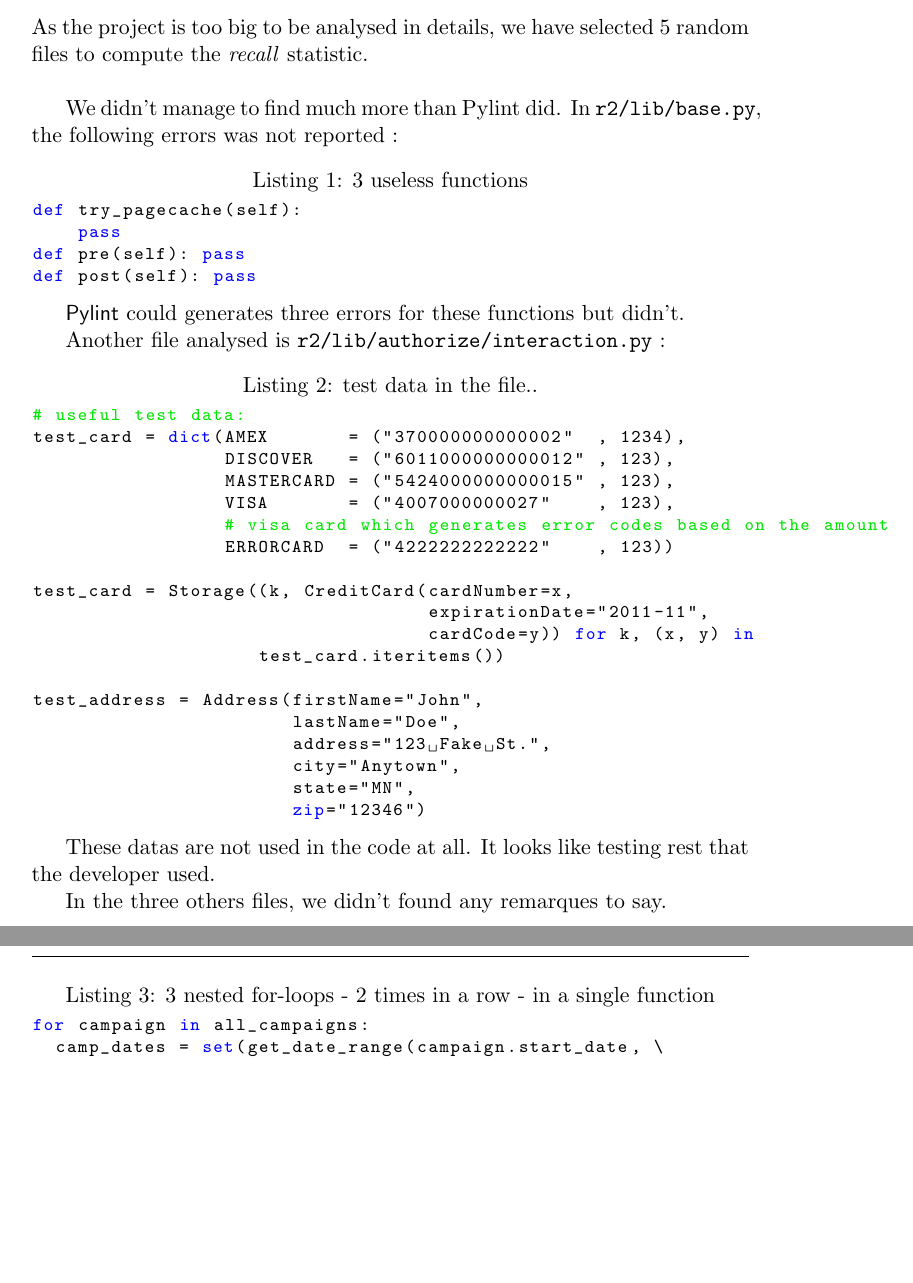
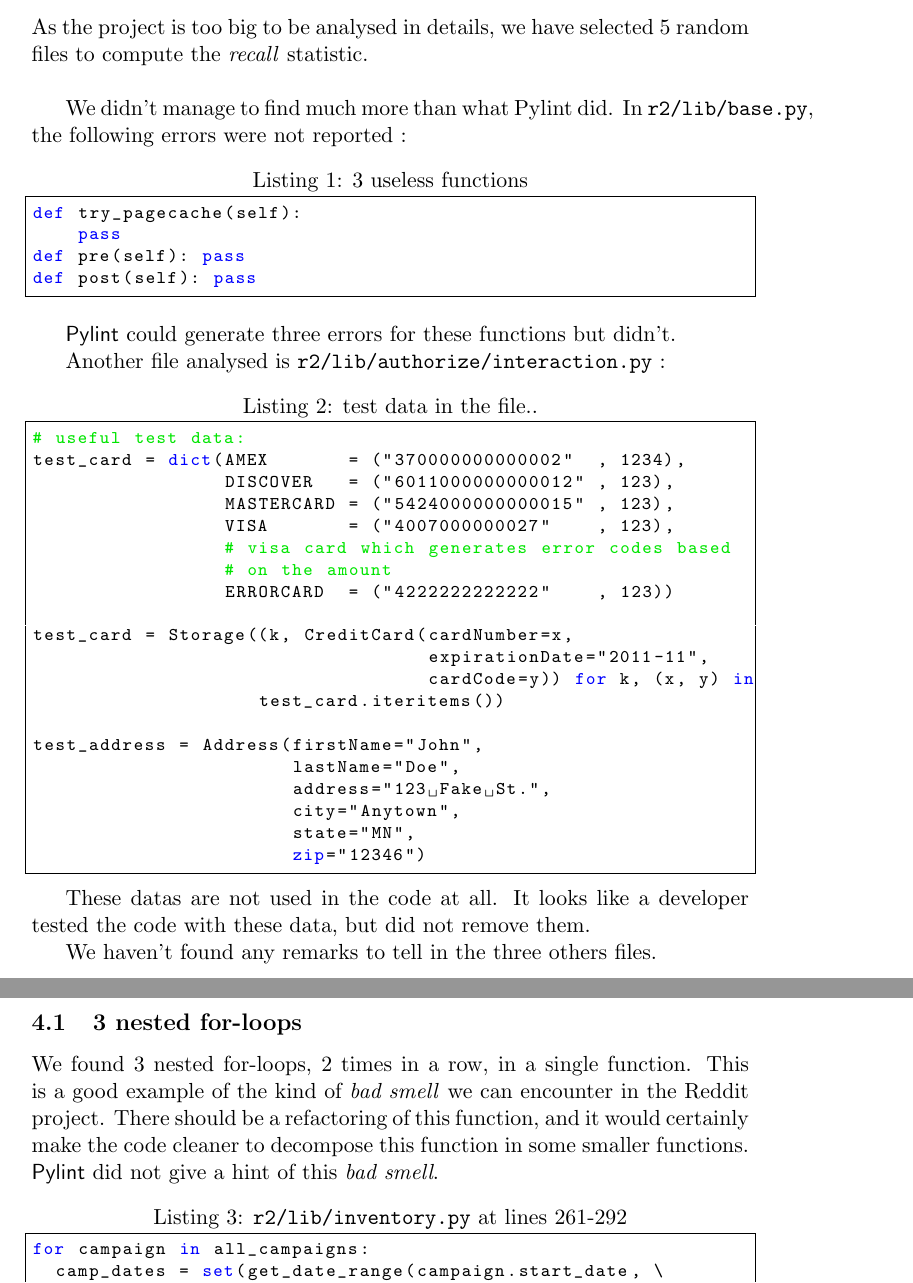
Before and after one commit to Tycale/INGI2252, a LaTeX document (2_code_analysis_report/LINGI2252_Code_analysis.tex): two parts of pages 5 and 6 of 6, joined at a grey line, cut so that both start at the same text, the shorter picture padded with empty space. Compiled offline with pdfLaTeX.

Commit message:
Update bad things

```diff
--- a/2_code_analysis_report/LINGI2252_Code_analysis.tex
+++ b/2_code_analysis_report/LINGI2252_Code_analysis.tex
@@ -15,7 +15,7 @@
 \lstset{%
 	basicstyle=\ttfamily\footnotesize,
 	commentstyle=\color{green!90!black},
-%	frame=single,
+	frame=single,
 	keywordstyle=\bfseries\color{blue},
 	language=python,
 	numberstyle=\color{gray},
@@ -251,7 +251,8 @@ Fatal happens if an error occurred which prevented \pyl{} from doing further pro
 
 As the project is too big to be analysed in details, we have selected 5 random files to compute the \tit{recall} statistic. \\
 
-We didn't manage to find much more than Pylint did. In \texttt{r2/lib/base.py}, the following errors was not reported :
+We didn't manage to find much more than what Pylint did.
+In \texttt{r2/lib/base.py}, the following errors were not reported :
 
 \begin{lstlisting}[caption= 3 useless functions]
 def try_pagecache(self):
@@ -260,7 +261,8 @@ def pre(self): pass
 def post(self): pass
 \end{lstlisting}
 
-\pyl{} could generates three errors for these functions but didn't.
+\medskip
+\pyl{} could generate three errors for these functions but didn't.
 
 
 Another file analysed is \texttt{r2/lib/authorize/interaction.py} :
@@ -271,7 +273,8 @@ test_card = dict(AMEX       = ("370000000000002"  , 1234),
                  DISCOVER   = ("6011000000000012" , 123),
                  MASTERCARD = ("5424000000000015" , 123),
                  VISA       = ("4007000000027"    , 123),
-                 # visa card which generates error codes based on the amount
+                 # visa card which generates error codes based
+                 # on the amount
                  ERRORCARD  = ("4222222222222"    , 123))
 
 test_card = Storage((k, CreditCard(cardNumber=x,
@@ -287,15 +290,22 @@ test_address = Address(firstName="John",
                        zip="12346")
 \end{lstlisting}
 
-These datas are not used in the code at all. It looks like testing rest that the developer used.
+These datas are not used in the code at all.
+It looks like a developer tested the code with these data, but did not remove them.
 
-In the three others files, we didn't found any remarques to say.
+We haven't found any remarks to tell in the three others files.
 
 
 \section{Bad things}
 
-\hrulefill
-\begin{lstlisting}[caption=3 nested for-loops - 2 times in a row - in a single function]
+\subsection{3 nested for-loops}
+
+We found 3 nested for-loops, 2 times in a row, in a single function.
+This is a good example of the kind of \tit{bad smell} we can encounter in the Reddit project.
+There should be a refactoring of this function, and it would certainly make the code cleaner to decompose this function in some smaller functions.
+\pyl{} did not give a hint of this \tit{bad smell}.
+
+\begin{lstlisting}[caption=\texttt{r2/lib/inventory.py} at lines 261-292]
 for campaign in all_campaigns:
   camp_dates = set(get_date_range(campaign.start_date, \
 					campaign.end_date))
```
Also changed, not shown: 2_code_analysis_report/LINGI2252_Code_analysis.tex (5 more changed lines).
